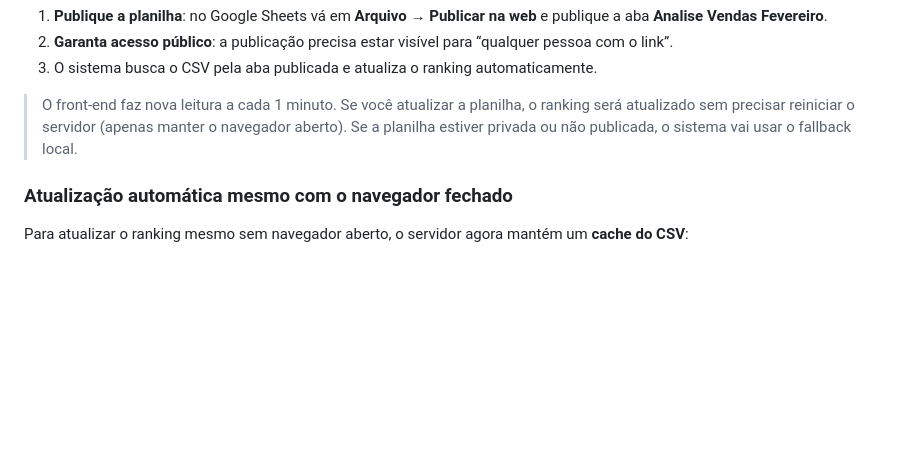
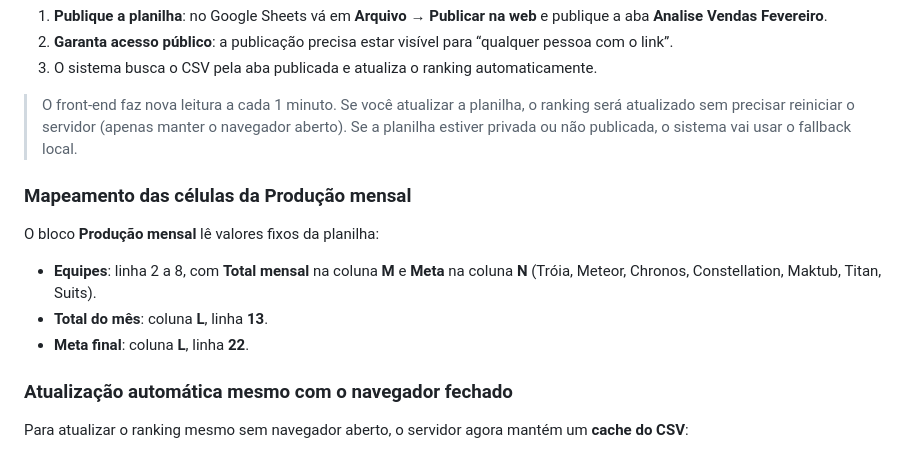
Before and after one commit to Vini1303/apphubbie, a Markdown page: README.md, the part around the change. GitHub-like rendering; blank space fills up the shorter version.

Commit message:
Documentar mapeamento da produção mensal

```diff
--- a/README.md
+++ b/README.md
@@ -137,6 +137,12 @@ Para o ranking acompanhar as alterações da sua planilha automaticamente, faça
 
 > O front-end faz nova leitura a cada 1 minuto. Se você atualizar a planilha, o ranking será atualizado sem precisar reiniciar o servidor (apenas manter o navegador aberto). Se a planilha estiver privada ou não publicada, o sistema vai usar o fallback local.
 
+### Mapeamento das células da Produção mensal
+O bloco **Produção mensal** lê valores fixos da planilha:
+- **Equipes**: linha 2 a 8, com **Total mensal** na coluna **M** e **Meta** na coluna **N** (Tróia, Meteor, Chronos, Constellation, Maktub, Titan, Suits).
+- **Total do mês**: coluna **L**, linha **13**.
+- **Meta final**: coluna **L**, linha **22**.
+
 ### Atualização automática mesmo com o navegador fechado
 Para atualizar o ranking mesmo sem navegador aberto, o servidor agora mantém um **cache do CSV**:
 1. Publique a planilha (mesmos passos acima).
```
